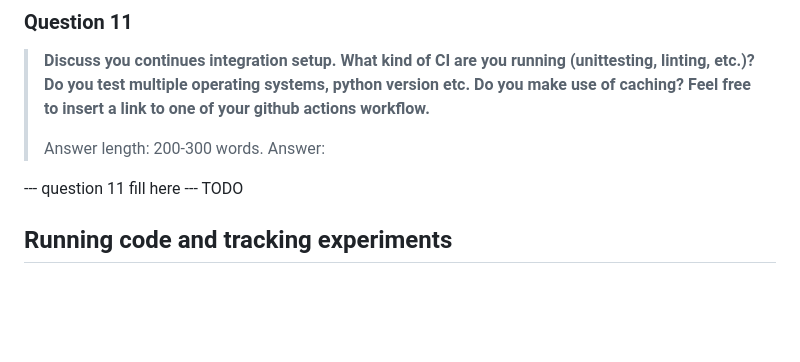
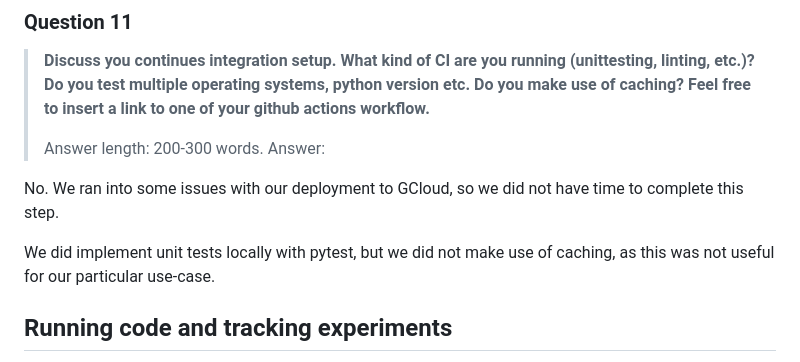
Before and after one commit to Flowx08/mlops, a Markdown page: reports/README.md, the part around one of its changes. Rendered like a GitHub page; blank space fills up the shorter version.

```diff
--- a/reports/README.md
+++ b/reports/README.md
@@ -185,8 +185,9 @@ In addition to this, DVC is very useful when needing to reproduce experiment, as
 > Answer length: 200-300 words.
 > Answer:
 
---- question 11 fill here ---
-TODO
+No. We ran into some issues with our deployment to GCloud, so we did not have time to complete this step.
+
+We did implement unit tests locally with pytest, but we did not make use of caching, as this was not useful for our particular use-case.
 
 ## Running code and tracking experiments
 
```
Also changed, not shown: other parts of reports/README.md (+4 -2 lines).
